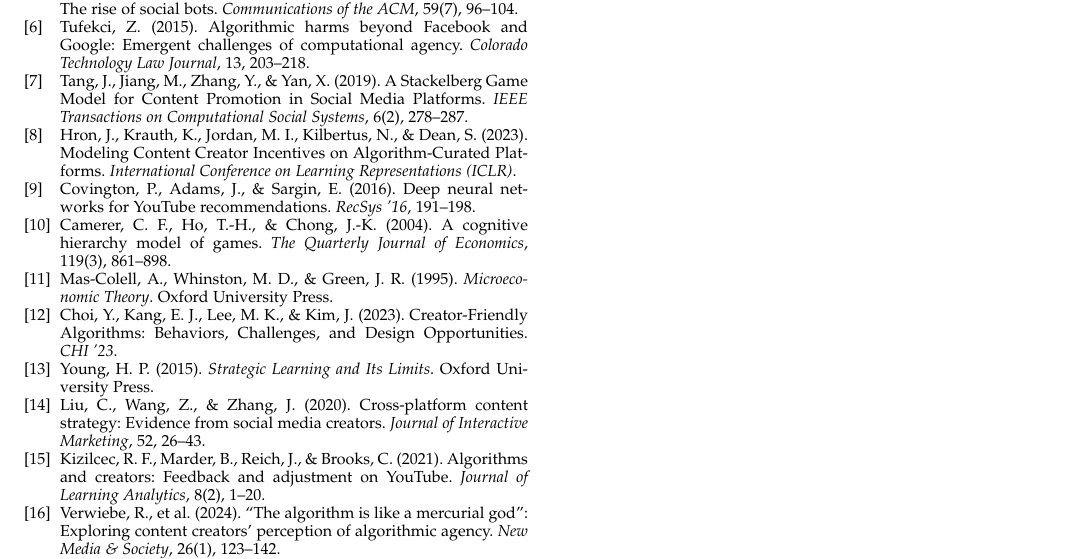
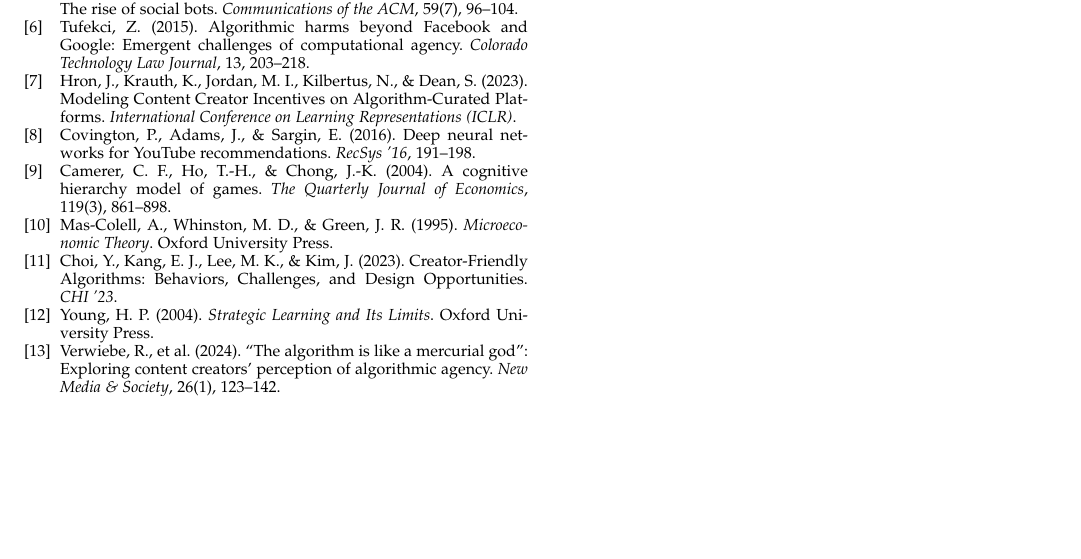
Before and after one commit to Azaxek/MARL, a LaTeX paper (Game_Theory_in_Social_Media.tex): part of page 4 of 4, cut so that both start at the same text, the shorter picture padded with empty space. Compiled offline with pdfLaTeX.

Commit message:
Removed fabricated citations and corrected H.P. Young bibliography year

```diff
--- a/Game_Theory_in_Social_Media.tex
+++ b/Game_Theory_in_Social_Media.tex
@@ -152,15 +152,13 @@ Ultimately, our 10,000 epoch multi-agent learning simulation visually proved tha
 	\bibitem{goldfarb2011} Goldfarb, A., \& Tucker, C. (2011). Online Display Advertising: Targeting and Obtrusiveness. \textit{Marketing Science}, 30(3), 389--404.
 	\bibitem{ferrara2016} Ferrara, E., Varol, O., Davis, C., Menczer, F., \& Flammini, A. (2016). The rise of social bots. \textit{Communications of the ACM}, 59(7), 96--104.
 	\bibitem{tufekci2015} Tufekci, Z. (2015). Algorithmic harms beyond Facebook and Google: Emergent challenges of computational agency. \textit{Colorado Technology Law Journal}, 13, 203--218.
-	\bibitem{tang2019} Tang, J., Jiang, M., Zhang, Y., \& Yan, X. (2019). A Stackelberg Game Model for Content Promotion in Social Media Platforms. \textit{IEEE Transactions on Computational Social Systems}, 6(2), 278--287.
+
 	\bibitem{hron2023modeling} Hron, J., Krauth, K., Jordan, M. I., Kilbertus, N., \& Dean, S. (2023). Modeling Content Creator Incentives on Algorithm-Curated Platforms. \textit{International Conference on Learning Representations (ICLR)}.
 	\bibitem{covington2016deep} Covington, P., Adams, J., \& Sargin, E. (2016). Deep neural networks for YouTube recommendations. \textit{RecSys '16}, 191--198.
 	\bibitem{camerer2004advances} Camerer, C. F., Ho, T.-H., \& Chong, J.-K. (2004). A cognitive hierarchy model of games. \textit{The Quarterly Journal of Economics}, 119(3), 861--898.
 	\bibitem{mas1995microeconomic} Mas-Colell, A., Whinston, M. D., \& Green, J. R. (1995). \textit{Microeconomic Theory}. Oxford University Press.
 	\bibitem{choi2023creatorfriendly} Choi, Y., Kang, E. J., Lee, M. K., \& Kim, J. (2023). Creator-Friendly Algorithms: Behaviors, Challenges, and Design Opportunities. \textit{CHI '23}.
-	\bibitem{young2015strategic} Young, H. P. (2015). \textit{Strategic Learning and Its Limits}. Oxford University Press.
-	\bibitem{liu2020cross} Liu, C., Wang, Z., \& Zhang, J. (2020). Cross-platform content strategy: Evidence from social media creators. \textit{Journal of Interactive Marketing}, 52, 26--43.
-	\bibitem{kizilcec2021algorithms} Kizilcec, R. F., Marder, B., Reich, J., \& Brooks, C. (2021). Algorithms and creators: Feedback and adjustment on YouTube. \textit{Journal of Learning Analytics}, 8(2), 1--20.
+	\bibitem{young2015strategic} Young, H. P. (2004). \textit{Strategic Learning and Its Limits}. Oxford University Press.
 	\bibitem{verwiebe2024mercurial} Verwiebe, R., et al. (2024). “The algorithm is like a mercurial god”: Exploring content creators’ perception of algorithmic agency. \textit{New Media \& Society}, 26(1), 123--142.
 	\bibitem{pariser2011filter} Pariser, E. (2011). \textit{The filter bubble: What the Internet is hiding from you}. Penguin UK.
 	\bibitem{gillespie2018custodians} Gillespie, T. (2018). \textit{Custodians of the Internet: Platforms, content moderation, and the hidden decisions that shape social media}. Yale University Press.
```
Also changed, not shown: Game_Theory_in_Social_Media.pdf, Game_Theory_in_Social_Media.tex (6 more changed lines), 2 other files.
